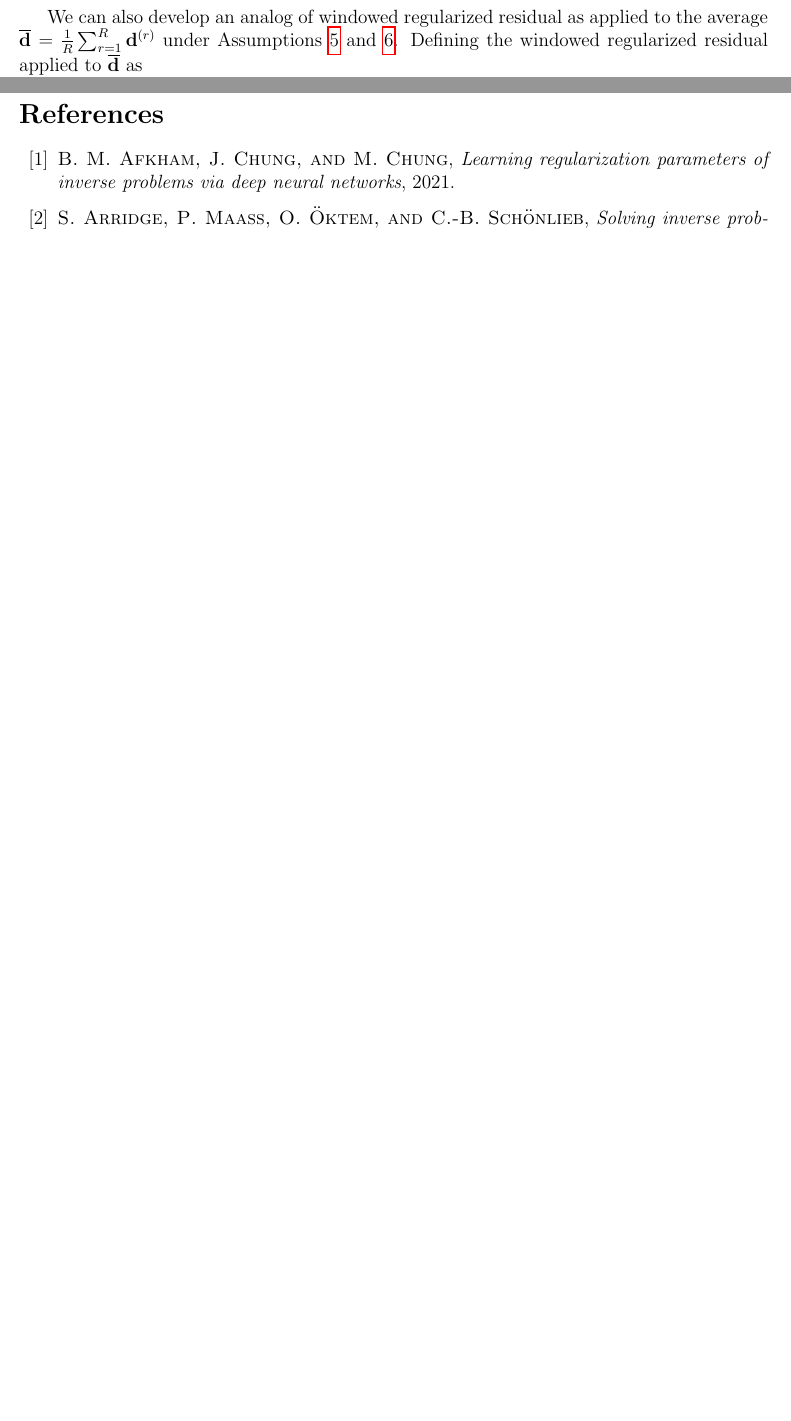
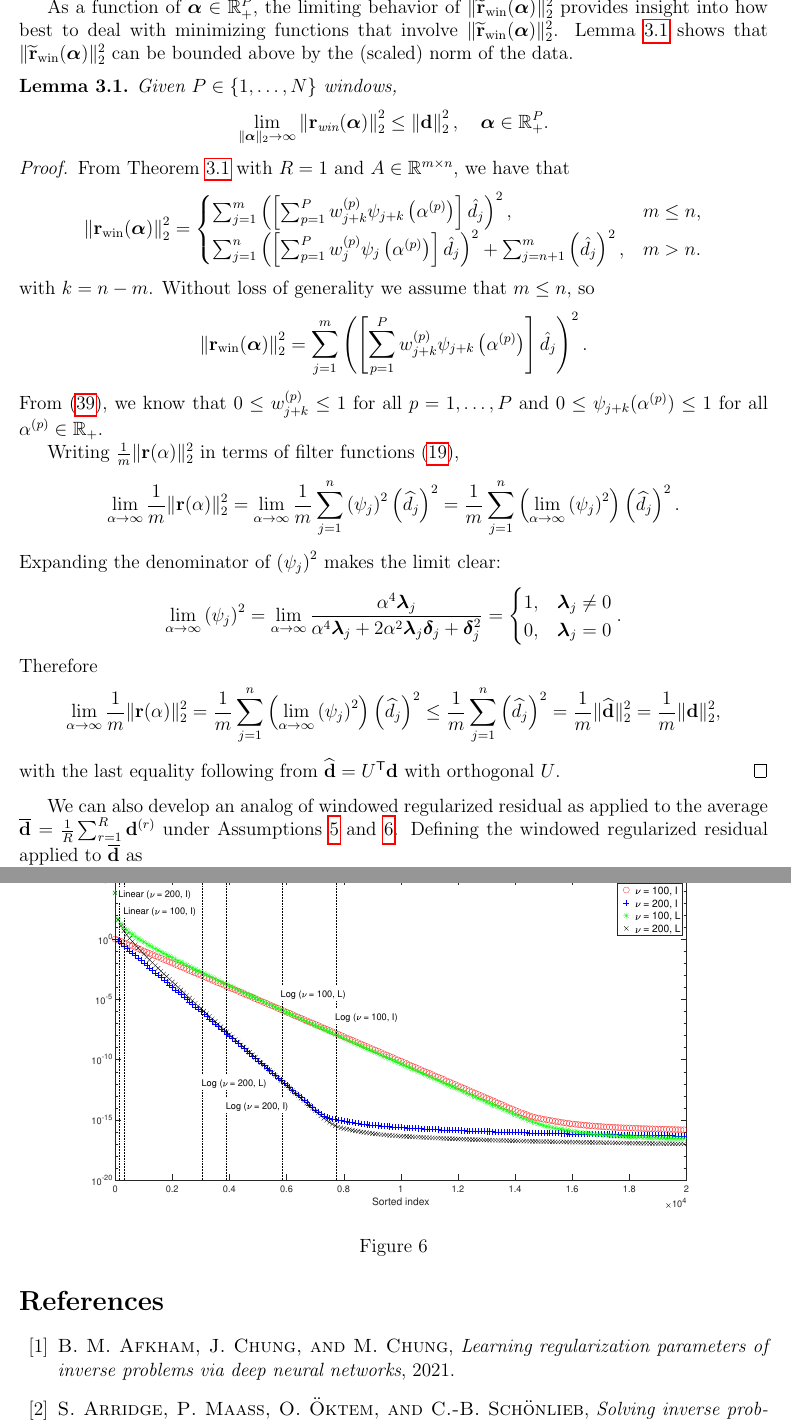
Before and after one commit to mjbyrne2/Parameter-Estimation, a LaTeX document (Parameter-Functions-Paper.tex): two parts of pages 17 and 31 of 34 before the commit and two parts of pages 17 and 33 of 36 after it, joined at a grey line, cut at the place of the change, the shorter picture padded with empty space. Compiled offline with pdfLaTeX.

Commit message:
Started a new lemma in Parameter Functions Paper about bounding the norm of the windowed regularized residual.

```diff
--- a/Parameter-Functions-Paper.tex
+++ b/Parameter-Functions-Paper.tex
@@ -536,6 +537,38 @@ Thus, the norm becomes
 &= \sum_{j=1}^{n_r} \left(\left[\sum_{p=1}^{P} w_{j}^{(r,p)}\Psi_{j}^{(r)}\left(\regparamBig^{(p)}\right)\right] \hat{d}_j^{(r)}\right)^2 + \sum_{j ={n_r}+1}^{m_r} \left(\hat{d}_j^{(r)}\right)^2.
 \end{align*}
 \end{proof}
+
+As a function of $\regparamVec \in \mathbb{R}_+^P$, the limiting behavior of $\|\rWinBig(\regparamVec)\|_2^2$ provides insight into how best to deal with minimizing functions that involve $\|\rWinBig(\regparamVec)\|_2^2$. Lemma \ref{lem:Limit of Regularized Residual} shows that $\|\rWinBig(\regparamVec)\|_2^2$ can be bounded above by the (scaled) norm of the data.
+
+\begin{lemma}
+\label{lem:Limit of Regularized Residual}
+Given $P \in \{1,\ldots,N\}$ windows,
+\[\lim_{\|\regparamVec\|_2 \rightarrow \infty} \left\|\rWin(\regparamVec)\right\|_2^2 \leq \left\|\dVec\right\|_2^2, \quad \regparamVec \in \mathbb{R}_+^P.\]
+\end{lemma}
+\begin{proof}
+From Theorem \ref{thm:Regularized residual} with $R = 1$ and $A \in \mathbb{R}^{m \times n}$, we have that
+\[\left\|\rWin(\regparamVec)\right\|_2^2 = \begin{cases}
+\sum_{j=1}^{m} \left(\left[\sum_{p=1}^{P} w_{j+k}^{(p)}\mfilt_{j+k}\left(\regparam^{(p)}\right)\right] \hat{d}_j\right)^2, & m \leq n, \\
+\sum_{j=1}^{n} \left(\left[\sum_{p=1}^{P} w_{j}^{(p)}\mfilt_{j}\left(\regparam^{(p)}\right)\right] \hat{d}_j\right)^2 + \sum_{j = n + 1}^{m} \left(\hat{d}_j\right)^2, & m > n.
+\end{cases}\]
+with $k = n - m$. Without loss of generality we assume that $m \leq n$, so
+\[\left\|\rWin(\regparamVec)\right\|_2^2 =
+\sum_{j=1}^{m} \left(\left[\sum_{p=1}^{P} w_{j+k}^{(p)}\mfilt_{j+k}\left(\regparam^{(p)}\right)\right] \hat{d}_j\right)^2.\]
+From \eqref{eq:Redefinition of Filter}, we know that $0 \leq w_{j+k}^{(p)} \leq 1$ for all $p = 1,\ldots,P$ and $0 \leq \mfilt_{j+k}(\regparam^{(p)}) \leq 1$ for all $\regparam^{(p)} \in \mathbb{R}_+$.
+
+
+Writing $\frac{1}{\mA}\|\rVec(\regparam)\|_2^2$ in terms of filter functions \eqref{eq:Filter functions},
+\[\lim_{\regparam\rightarrow\infty} \frac{1}{\mA}\|\rVec(\regparam)\|_2^2 = \lim_{\regparam\rightarrow\infty} \frac{1}{\mA} \sum_{j=1}^{n} \left(\mfilt_j\right)^2\left(\dft{d}_j\right)^2 = \frac{1}{\mA} \sum_{j=1}^{n} \left(\lim_{\regparam\rightarrow\infty}\left(\mfilt_j\right)^2\right)\left(\dft{d}_j\right)^2.\]
+Expanding the denominator of $\left(\mfilt_j\right)^2$ makes the limit clear:
+\[\lim_{\regparam\rightarrow\infty} \left(\mfilt_j\right)^2 = \lim_{\regparam\rightarrow\infty}\frac{\regparam^4\bm{\lambda}_j}{\regparam^4\bm{\lambda}_j + 2\regparam^2\bm{\lambda}_j\bm{\delta}_j + \bm{\delta}_j^2} = \begin{cases}
+1, & \bm{\lambda}_j \neq 0 \\
+0, & \bm{\lambda}_j = 0
+\end{cases}.\]
+Therefore
+\[\lim_{\regparam\rightarrow\infty} \frac{1}{\mA}\|\rVec(\regparam)\|_2^2 = \frac{1}{\mA} \sum_{j=1}^{n} \left(\lim_{\regparam\rightarrow\infty}\left(\mfilt_j\right)^2\right)\left(\dft{d}_j\right)^2 \leq \frac{1}{\mA} \sum_{j=1}^{n} \left(\dft{d}_j\right)^2 = \frac{1}{\mA}\|\svd{\dVec}\|_2^2 = \frac{1}{\mA}\|\dVec\|_2^2,\]
+with the last equality following from $\svd{\dVec} = \trans{U}\dVec$ with orthogonal $U$.
+\end{proof}
+
 
 We can also develop an analog of windowed regularized residual as applied to the average $\dAvg = \frac{1}{R}\sum_{r=1}^R \dVec^{(r)}$ under Assumptions \ref{Assumption_Matrices} and \ref{Assumption_Windows}. Defining the windowed regularized residual applied to $\dAvg$ as
 \begin{equation}
```
Also changed, not shown: Chapter4.tex (+26 -25 lines), Figures/SpectrumDecay.eps (added), Figures/ValidationSet2.eps (added), Parameter-Functions-Paper.tex (11 more changed lines).
